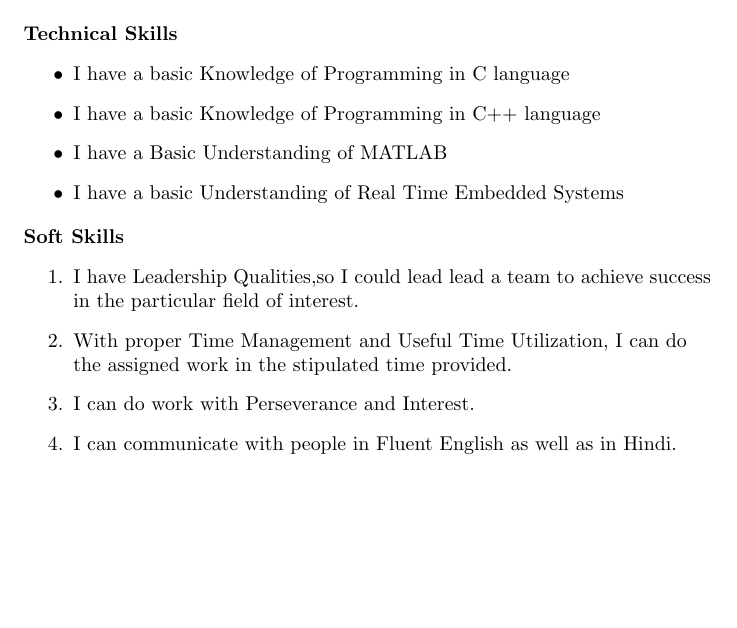
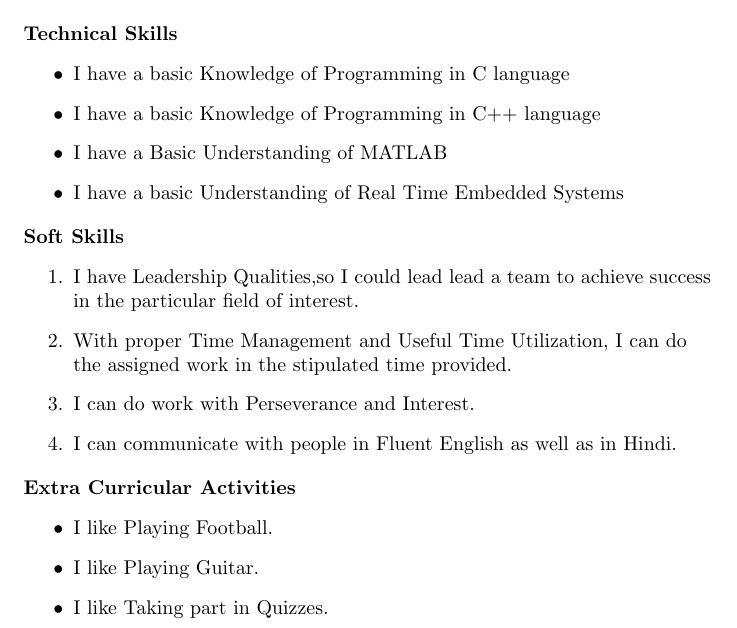
Before and after one commit to Harry21395/Harinder-Singh-Chouhan_Resume, a LaTeX CV (resume/Harinder Singh Chouhan_Resume.ltx): part of page 2 of 2, cut so that both start at the same text, the shorter picture padded with empty space. Compiled offline with pdfLaTeX.

Commit message:
Extra curricular Activities

```diff
--- a/resume/Harinder Singh Chouhan_Resume.ltx
+++ b/resume/Harinder Singh Chouhan_Resume.ltx
@@ -91,4 +91,16 @@ I can do the assigned work in the stipulated time provided.
 \item I can communicate with people in  Fluent English as well as in Hindi.
 \end{enumerate}
 \end{flushleft}
+
+\begin{flushleft}
+\textrm{\textbf{Extra Curricular Activities}}
+\center
+\begin{itemize}
+\item I like Playing Football.
+\item I like Playing Guitar.
+\item I like Taking part in Quizzes.
+\end{itemize}
+\end{flushleft}
+
+
 \end{document}
```
Also changed, not shown: resume/Harinder Singh Chouhan_Resume.pdf, 2 other files.
